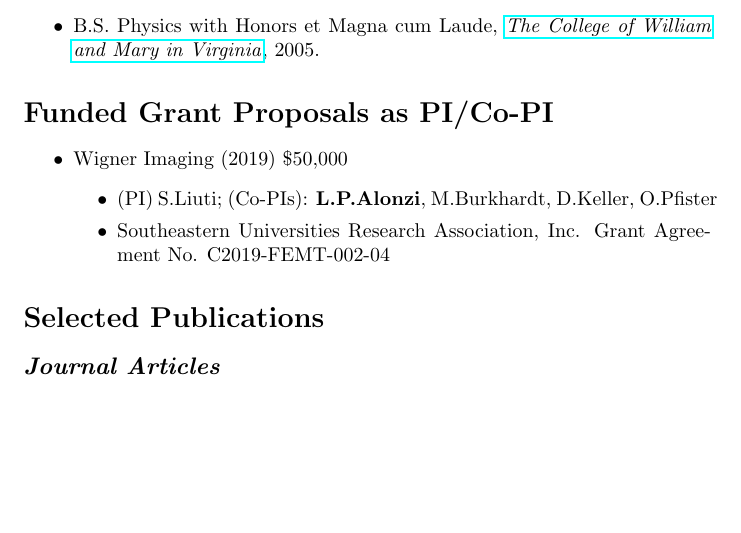
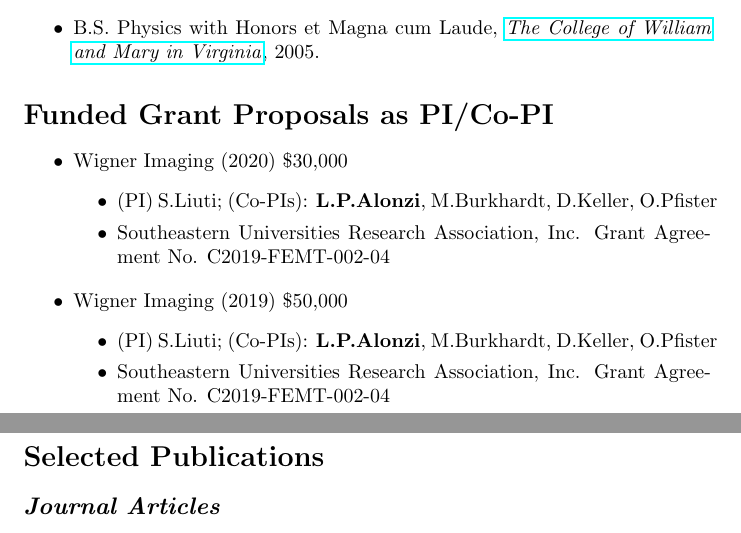
Before and after one commit to alonzi/cv, a LaTeX CV (cv.tex): part of page 1 of 2 before the commit and two parts of pages 1 and 2 of 3 after it, the two joined at a grey line, cut so that both start at the same text, the shorter picture padded with empty space. Compiled offline with pdfLaTeX.

Commit message:
Update cv.tex

```diff
--- a/cv.tex
+++ b/cv.tex
@@ -43,6 +43,12 @@ Charlottesville, VA 22903& \qquad \qquad &        &                     \\
 
 \section*{Funded Grant Proposals as PI/Co-PI}
 \begin{itemize}
+\item[$\bullet$] Wigner Imaging (2020) \$30,000
+\begin{itemize}
+\item[$\bullet$] (PI) S.Liuti; (Co-PIs): {\bf L.P.Alonzi}, M.Burkhardt, D.Keller, O.Pfister
+\item[$\bullet$] Southeastern Universities Research Association, Inc. Grant Agreement No. C2019-FEMT-002-04
+\end{itemize}
+\end{itemize}\begin{itemize}
 \item[$\bullet$] Wigner Imaging (2019) \$50,000
 \begin{itemize}
 \item[$\bullet$] (PI) S.Liuti; (Co-PIs): {\bf L.P.Alonzi}, M.Burkhardt, D.Keller, O.Pfister
```
